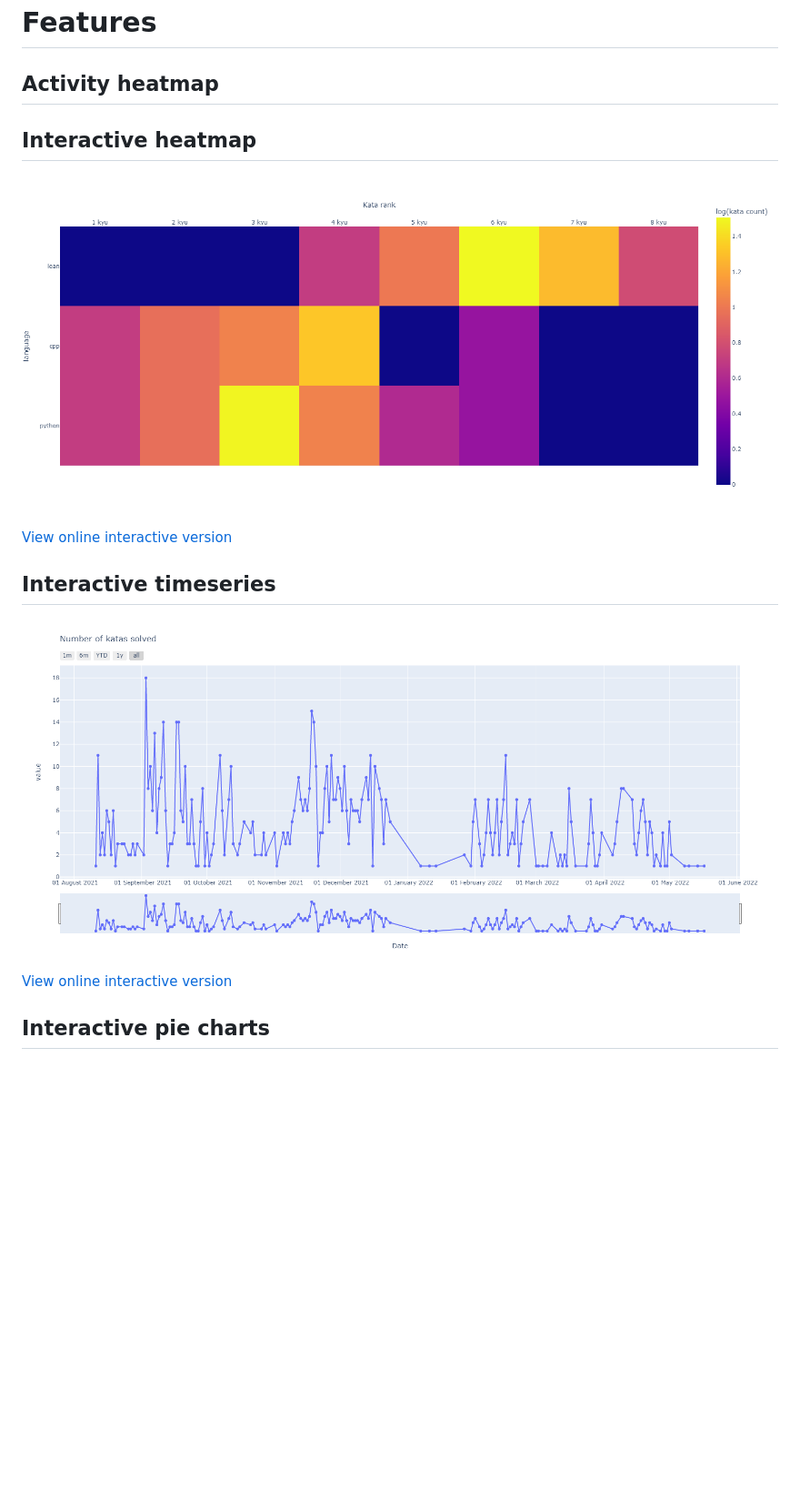
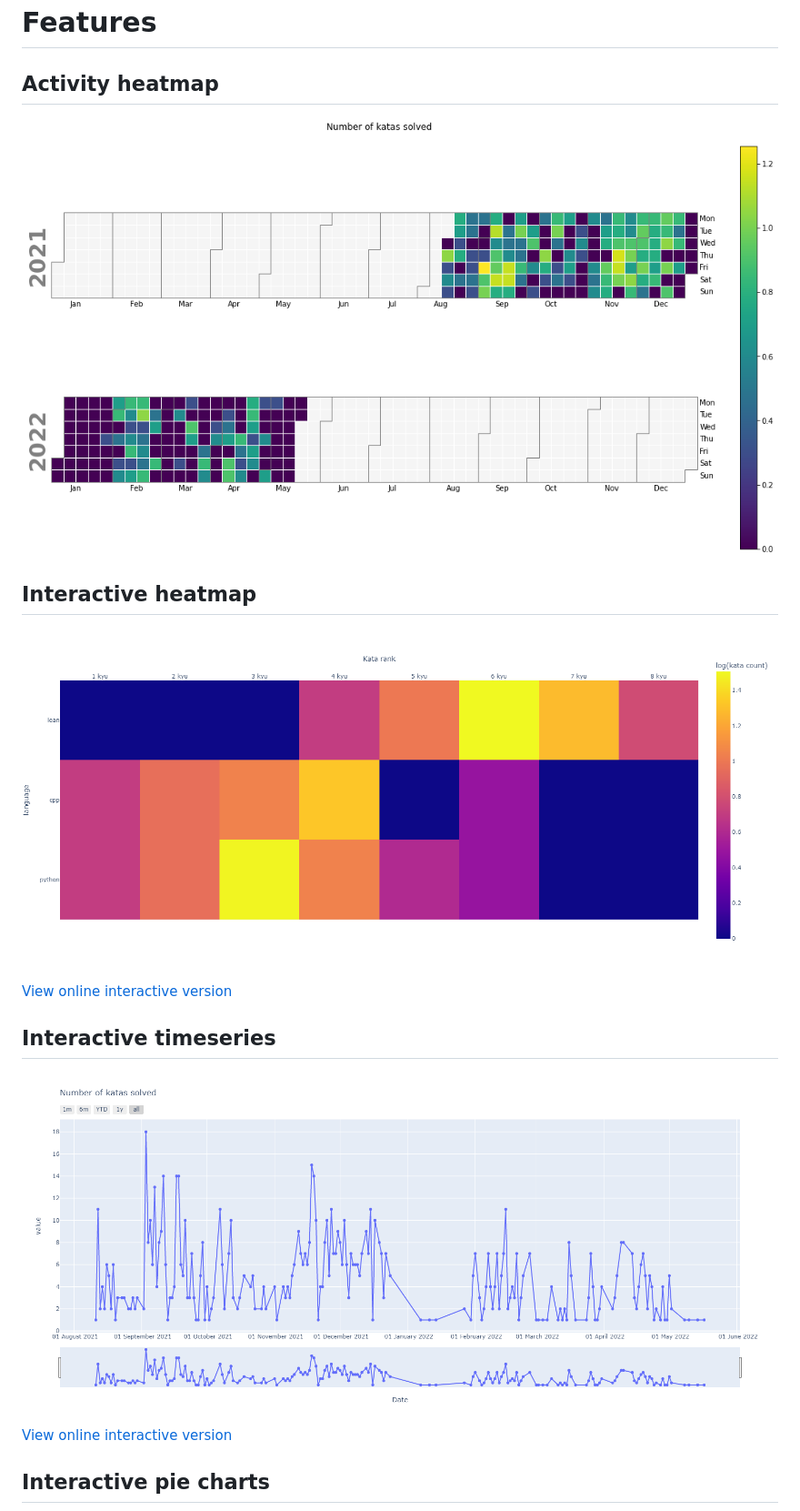
Before and after one commit to creme332/codewars-stats-visualiser, a Markdown page: README.md, the part around the change printed below. Shown: that part at 91% size. Drawn GitHub-style; pictures changed too: charts/sampleActivitymap.png (added); blank space fills up the shorter version.

```diff
--- a/README.md
+++ b/README.md
@@ -6,13 +12,14 @@ visualize your training streaks and detailed stats on each language you have tra
 
 # Features #
 ## Activity heatmap ##
+![](charts/sampleActivitymap.png)
 
 ## Interactive heatmap ##
-![](charts/newplot.png)
+![](charts/sampleHeatmap.png)
 [View online interactive version]()
 
 ## Interactive timeseries ##
-![](charts/timeseries.png)
+![](charts/sampleTimeseries.png)
 [View online interactive version]()
 
 ## Interactive pie charts ##
```
Also changed, not shown: other parts of README.md (+54 -11 lines), charts/sampleHeatmap.png (renamed from charts/newplot.png), charts/samplePie.png (renamed from charts/newplot (1).png), charts/sampleTimeseries.png (renamed from charts/timeseries.png), logo-220ae435.png (added), 9 other files.
